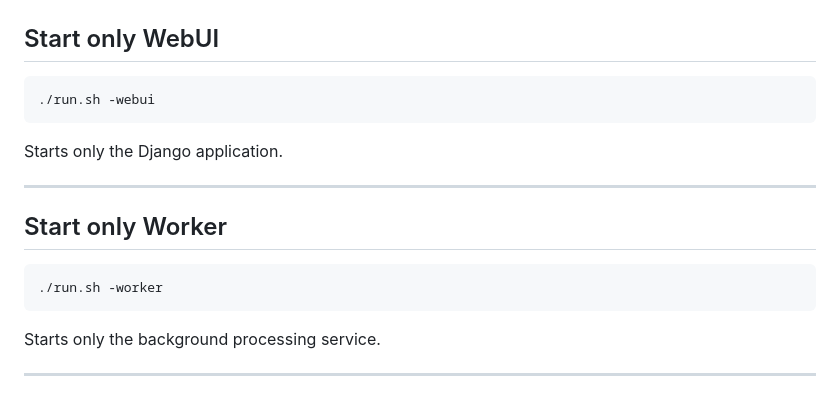
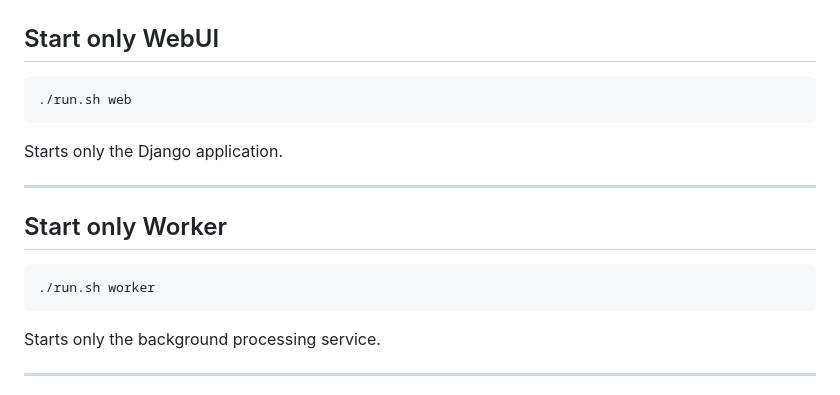
Before and after one commit to lordkorost/StoreReceiptAnalyzer, a Markdown page: docs/MANUAL_INSTALL.md, the part around the change. Rendered like a GitHub page.

Commit message:
Change run.sh options from '-' to non-'-' format
Updated command options for starting WebUI and Worker.

````diff
--- a/docs/MANUAL_INSTALL.md
+++ b/docs/MANUAL_INSTALL.md
@@ -179,7 +179,7 @@ This starts:
 ## Start only WebUI
 
 ```bash
-./run.sh -webui
+./run.sh web
 ```
 
 Starts only the Django application.
@@ -189,7 +189,7 @@ Starts only the Django application.
 ## Start only Worker
 
 ```bash
-./run.sh -worker
+./run.sh worker
 ```
 
 Starts only the background processing service.
````
